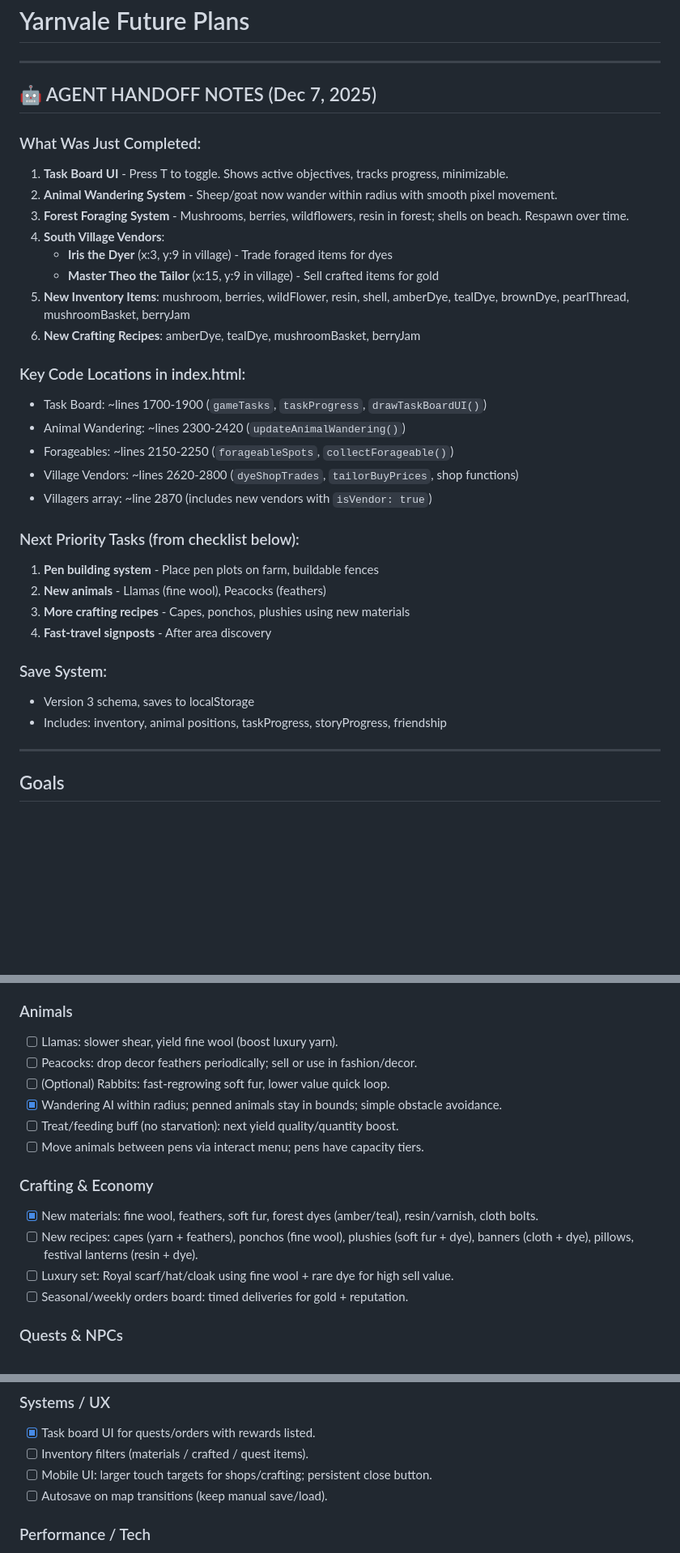
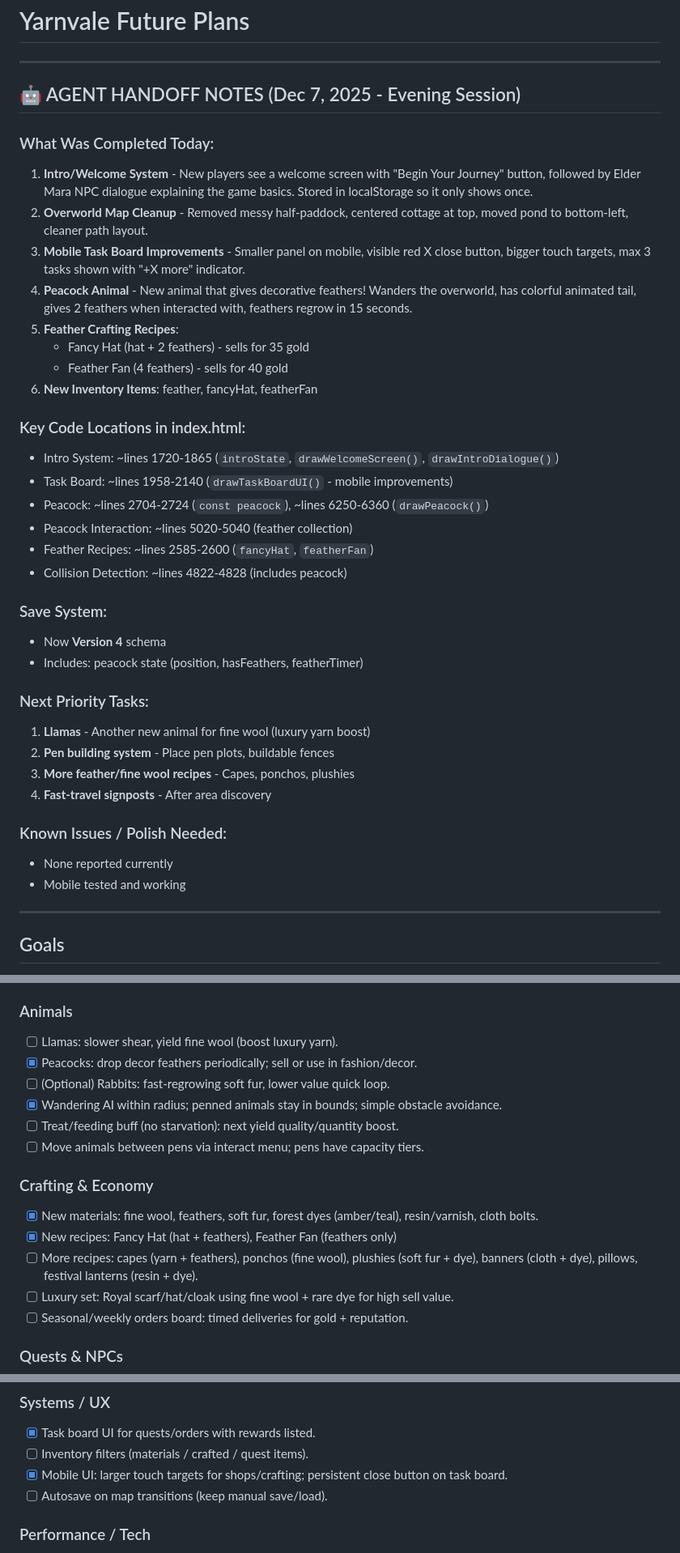
Before and after one commit to Willzy14/Yarnvale-New, a Markdown page: FUTURE_PLANS.md, 3 parts joined by grey strips. Shown at 81% size. GitHub-like rendering; blank space fills up the shorter version.

Commit message:
Update FUTURE_PLANS.md with session progress and handoff notes

```diff
--- a/FUTURE_PLANS.md
+++ b/FUTURE_PLANS.md
@@ -1,34 +1,39 @@
 # Yarnvale Future Plans
 
 ---
-## 🤖 AGENT HANDOFF NOTES (Dec 7, 2025)
+## 🤖 AGENT HANDOFF NOTES (Dec 7, 2025 - Evening Session)
 
-### What Was Just Completed:
-1. **Task Board UI** - Press T to toggle. Shows active objectives, tracks progress, minimizable.
-2. **Animal Wandering System** - Sheep/goat now wander within radius with smooth pixel movement.
-3. **Forest Foraging System** - Mushrooms, berries, wildflowers, resin in forest; shells on beach. Respawn over time.
-4. **South Village Vendors**:
-   - **Iris the Dyer** (x:3, y:9 in village) - Trade foraged items for dyes
-   - **Master Theo the Tailor** (x:15, y:9 in village) - Sell crafted items for gold
-5. **New Inventory Items**: mushroom, berries, wildFlower, resin, shell, amberDye, tealDye, brownDye, pearlThread, mushroomBasket, berryJam
-6. **New Crafting Recipes**: amberDye, tealDye, mushroomBasket, berryJam
+### What Was Completed Today:
+1. **Intro/Welcome System** - New players see a welcome screen with "Begin Your Journey" button, followed by Elder Mara NPC dialogue explaining the game basics. Stored in localStorage so it only shows once.
+2. **Overworld Map Cleanup** - Removed messy half-paddock, centered cottage at top, moved pond to bottom-left, cleaner path layout.
+3. **Mobile Task Board Improvements** - Smaller panel on mobile, visible red X close button, bigger touch targets, max 3 tasks shown with "+X more" indicator.
+4. **Peacock Animal** - New animal that gives decorative feathers! Wanders the overworld, has colorful animated tail, gives 2 feathers when interacted with, feathers regrow in 15 seconds.
+5. **Feather Crafting Recipes**:
+   - Fancy Hat (hat + 2 feathers) - sells for 35 gold
+   - Feather Fan (4 feathers) - sells for 40 gold
+6. **New Inventory Items**: feather, fancyHat, featherFan
 
 ### Key Code Locations in index.html:
-- Task Board: ~lines 1700-1900 (`gameTasks`, `taskProgress`, `drawTaskBoardUI()`)
-- Animal Wandering: ~lines 2300-2420 (`updateAnimalWandering()`)
-- Forageables: ~lines 2150-2250 (`forageableSpots`, `collectForageable()`)
-- Village Vendors: ~lines 2620-2800 (`dyeShopTrades`, `tailorBuyPrices`, shop functions)
-- Villagers array: ~line 2870 (includes new vendors with `isVendor: true`)
+- Intro System: ~lines 1720-1865 (`introState`, `drawWelcomeScreen()`, `drawIntroDialogue()`)
+- Task Board: ~lines 1958-2140 (`drawTaskBoardUI()` - mobile improvements)
+- Peacock: ~lines 2704-2724 (`const peacock`), ~lines 6250-6360 (`drawPeacock()`)
+- Peacock Interaction: ~lines 5020-5040 (feather collection)
+- Feather Recipes: ~lines 2585-2600 (`fancyHat`, `featherFan`)
+- Collision Detection: ~lines 4822-4828 (includes peacock)
 
-### Next Priority Tasks (from checklist below):
-1. **Pen building system** - Place pen plots on farm, buildable fences
-2. **New animals** - Llamas (fine wool), Peacocks (feathers)
-3. **More crafting recipes** - Capes, ponchos, plushies using new materials
+### Save System:
+- Now **Version 4** schema
+- Includes: peacock state (position, hasFeathers, featherTimer)
+
+### Next Priority Tasks:
+1. **Llamas** - Another new animal for fine wool (luxury yarn boost)
+2. **Pen building system** - Place pen plots, buildable fences
+3. **More feather/fine wool recipes** - Capes, ponchos, plushies
 4. **Fast-travel signposts** - After area discovery
 
-### Save System:
-- Version 3 schema, saves to localStorage
-- Includes: inventory, animal positions, taskProgress, storyProgress, friendship
+### Known Issues / Polish Needed:
+- None reported currently
+- Mobile tested and working
 
 ---
 
@@ -56,7 +61,7 @@
 
 ### Animals
 - [ ] Llamas: slower shear, yield fine wool (boost luxury yarn).
-- [ ] Peacocks: drop decor feathers periodically; sell or use in fashion/decor.
+- [x] Peacocks: drop decor feathers periodically; sell or use in fashion/decor.
 - [ ] (Optional) Rabbits: fast-regrowing soft fur, lower value quick loop.
 - [x] Wandering AI within radius; penned animals stay in bounds; simple obstacle avoidance.
 - [ ] Treat/feeding buff (no starvation): next yield quality/quantity boost.
@@ -64,7 +69,8 @@
 
 ### Crafting & Economy
 - [x] New materials: fine wool, feathers, soft fur, forest dyes (amber/teal), resin/varnish, cloth bolts.
-- [ ] New recipes: capes (yarn + feathers), ponchos (fine wool), plushies (soft fur + dye), banners (cloth + dye), pillows, festival lanterns (resin + dye).
+- [x] New recipes: Fancy Hat (hat + feathers), Feather Fan (feathers only)
+- [ ] More recipes: capes (yarn + feathers), ponchos (fine wool), plushies (soft fur + dye), banners (cloth + dye), pillows, festival lanterns (resin + dye).
 - [ ] Luxury set: Royal scarf/hat/cloak using fine wool + rare dye for high sell value.
 - [ ] Seasonal/weekly orders board: timed deliveries for gold + reputation.
 
@@ -81,7 +87,7 @@
 ### Systems / UX
 - [x] Task board UI for quests/orders with rewards listed.
 - [ ] Inventory filters (materials / crafted / quest items).
-- [ ] Mobile UI: larger touch targets for shops/crafting; persistent close button.
+- [x] Mobile UI: larger touch targets for shops/crafting; persistent close button on task board.
 - [ ] Autosave on map transitions (keep manual save/load).
 
 ### Performance / Tech
```
